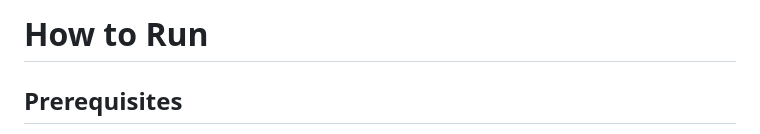
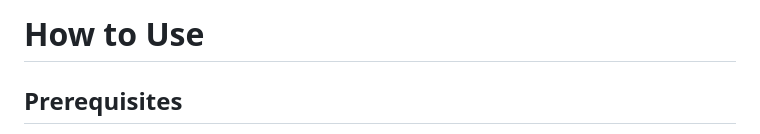
Before and after one commit to yash-ingle/Projects, a Markdown page: HR Management System/ReadMe.md, the part around the change. Drawn GitHub-style.

```diff
--- a/HR Management System/ReadMe.md
+++ b/HR Management System/ReadMe.md
@@ -1,4 +1,4 @@
-# How to Run
+# How to Use
 ## Prerequisites
 Before setting up and running this project, ensure the following software is installed on your system:
 |**Software**|**Required Version**|**Purpose**|
```
